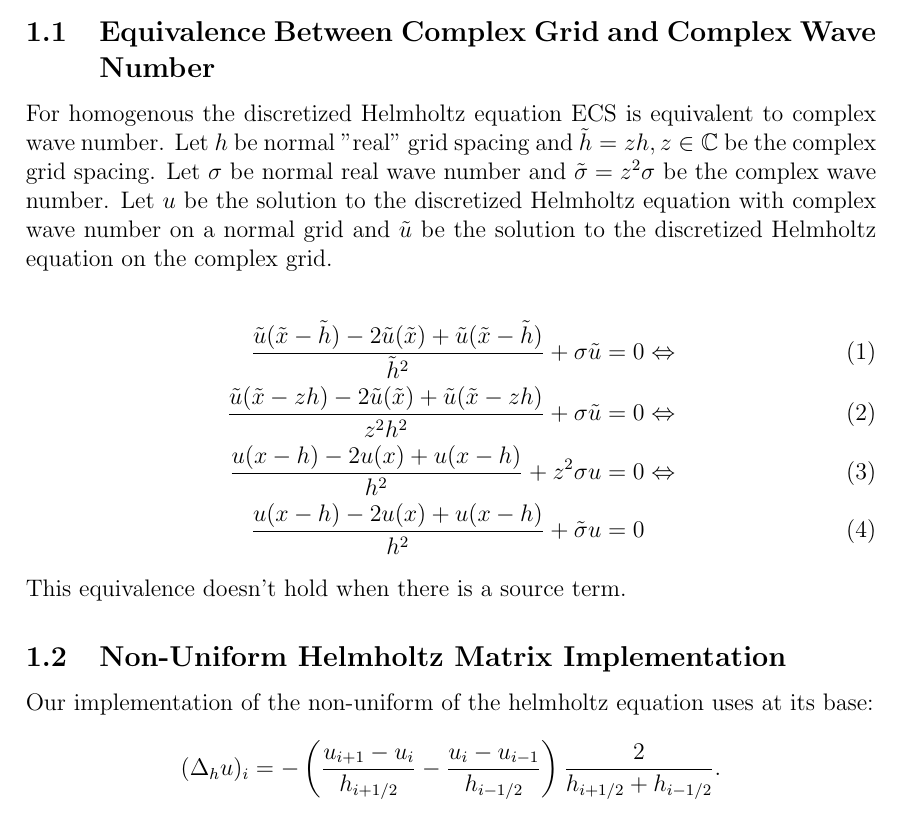
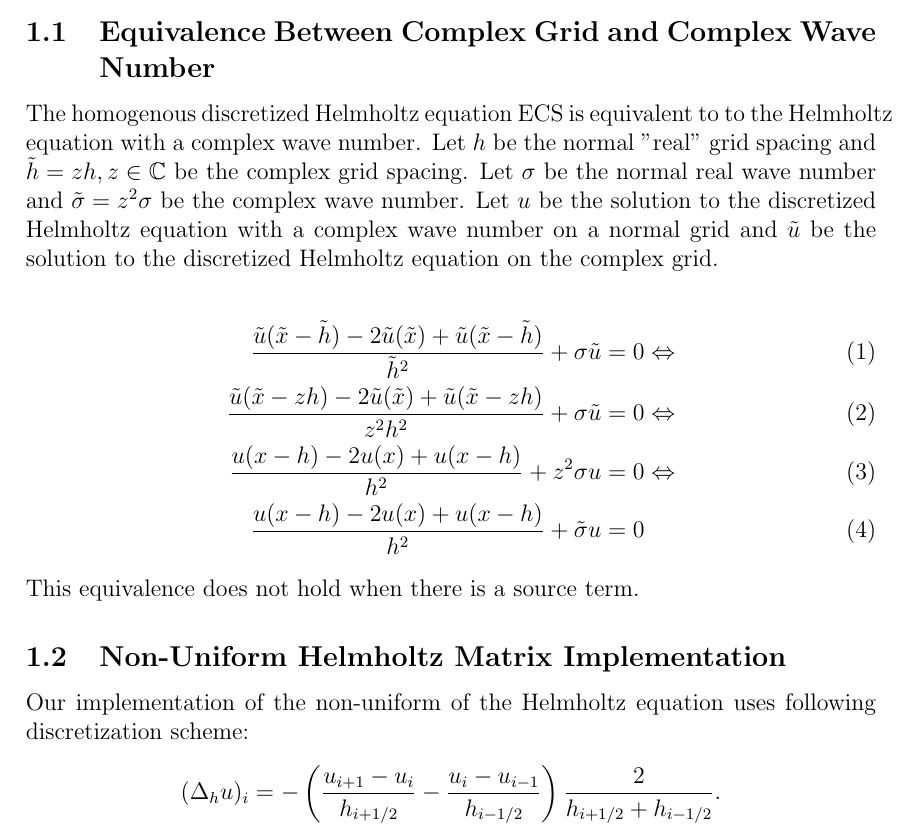
Before and after one commit to ISIPINK/project2-multigrid-2023-2024, a LaTeX document (report/main.tex): part of page 1 of 6, cut so that both start at the same text. Compiled offline with pdfLaTeX.

Commit message:
minor changes

```diff
--- a/report/main.tex
+++ b/report/main.tex
@@ -51,11 +51,12 @@ style=alphabetic,
 \section{Implementation of Exterior Complex Scaling (ECS) Boundary Conditions}
 \subsection{Equivalence Between Complex Grid and Complex Wave Number}
 
-For homogenous the discretized Helmholtz equation ECS is equivalent to
-complex wave number. Let $h$ be normal "real" grid spacing and $\tilde{h} = z h, z \in \mathbb{C} $
+The homogenous discretized Helmholtz equation ECS is equivalent to
+to the Helmholtz equation with a complex wave number.
+Let $h$ be the normal "real" grid spacing and $\tilde{h} = z h, z \in \mathbb{C} $
 be the complex grid spacing.
-Let $\sigma$ be normal real wave number and $\tilde{\sigma} = z^{2} \sigma$ be the complex wave number.
-Let $u$ be the solution to the discretized Helmholtz equation with complex wave number on a normal grid
+Let $\sigma$ be the normal real wave number and $\tilde{\sigma} = z^{2} \sigma$ be the complex wave number.
+Let $u$ be the solution to the discretized Helmholtz equation with a complex wave number on a normal grid
 and $\tilde{u}$ be the solution to the discretized Helmholtz equation on the complex grid.
 
 \begin{align}
@@ -65,10 +66,10 @@ and $\tilde{u}$ be the solution to the discretized Helmholtz equation on the com
     \frac{u(x-h) -2 u(x) + u(x - h)}{h^2} + \tilde{\sigma} u                                                                         & = 0
 \end{align}
 
-This equivalence doesn't hold when there is a source term.
+This equivalence does not hold when there is a source term.
 
 \subsection{Non-Uniform Helmholtz Matrix Implementation}
-Our implementation of the non-uniform of the helmholtz equation uses at its base:
+Our implementation of the non-uniform of the Helmholtz equation uses following discretization scheme:
 $$
     (\Delta_{h}u)_{i} = -\left( \frac{u_{i+1} - u_{i}}{h_{i+1/2}} - \frac{u_{i} - u_{i-1}}{h_{i-1/2}} \right) \frac{2}{h_{i+1/2} +h_{i-1/2}}
     .
```
Also changed, not shown: report/main.tex (2 more changed lines).
